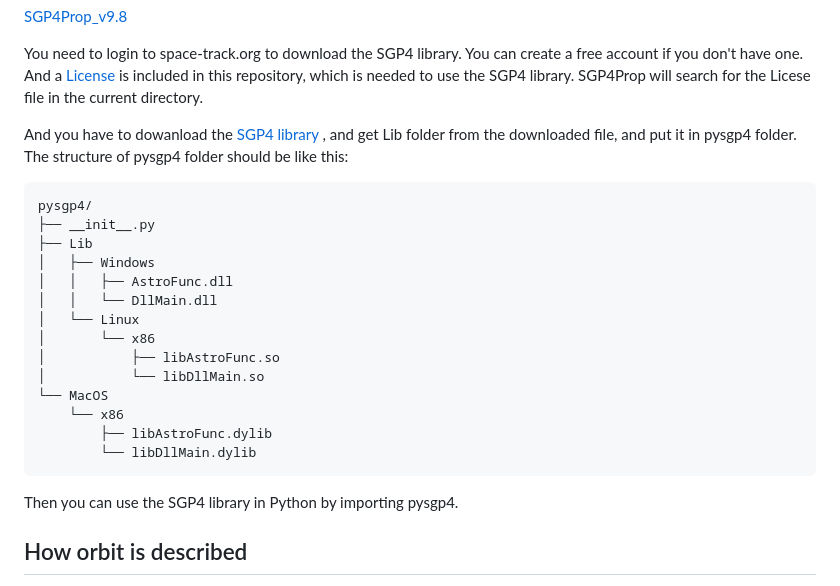
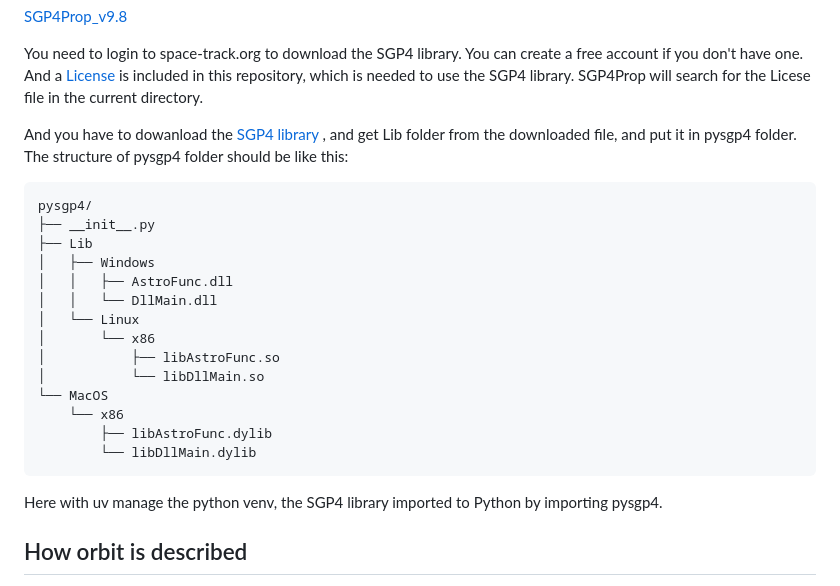
Before and after one commit to qchen-fdii-cardc/pySGP4-prj, a Markdown page: README.md, the part around the change printed below. Rendered like a GitHub page.

````diff
--- a/README.md
+++ b/README.md
@@ -12,7 +12,7 @@ You need to login to space-track.org to download the SGP4 library. You can creat
 
 And you have to dowanload the [SGP4 library](https://www.space-track.org/documentation#stModal) , and get Lib folder from the downloaded file, and put it in pysgp4 folder. The structure of pysgp4 folder should be like this:
 
-```
+```txt
 pysgp4/
 ├── __init__.py
 ├── Lib
@@ -29,7 +29,7 @@ pysgp4/
         └── libDllMain.dylib
 ```
 
-Then you can use the SGP4 library in Python by importing pysgp4.
+Here with uv manage the python venv, the SGP4 library imported to  Python by importing pysgp4.
 
 ## How orbit is described
 
````
Also changed, not shown: other parts of README.md (+31 -0 lines), imgs/orbit_elements.png (added), 5 other files.
